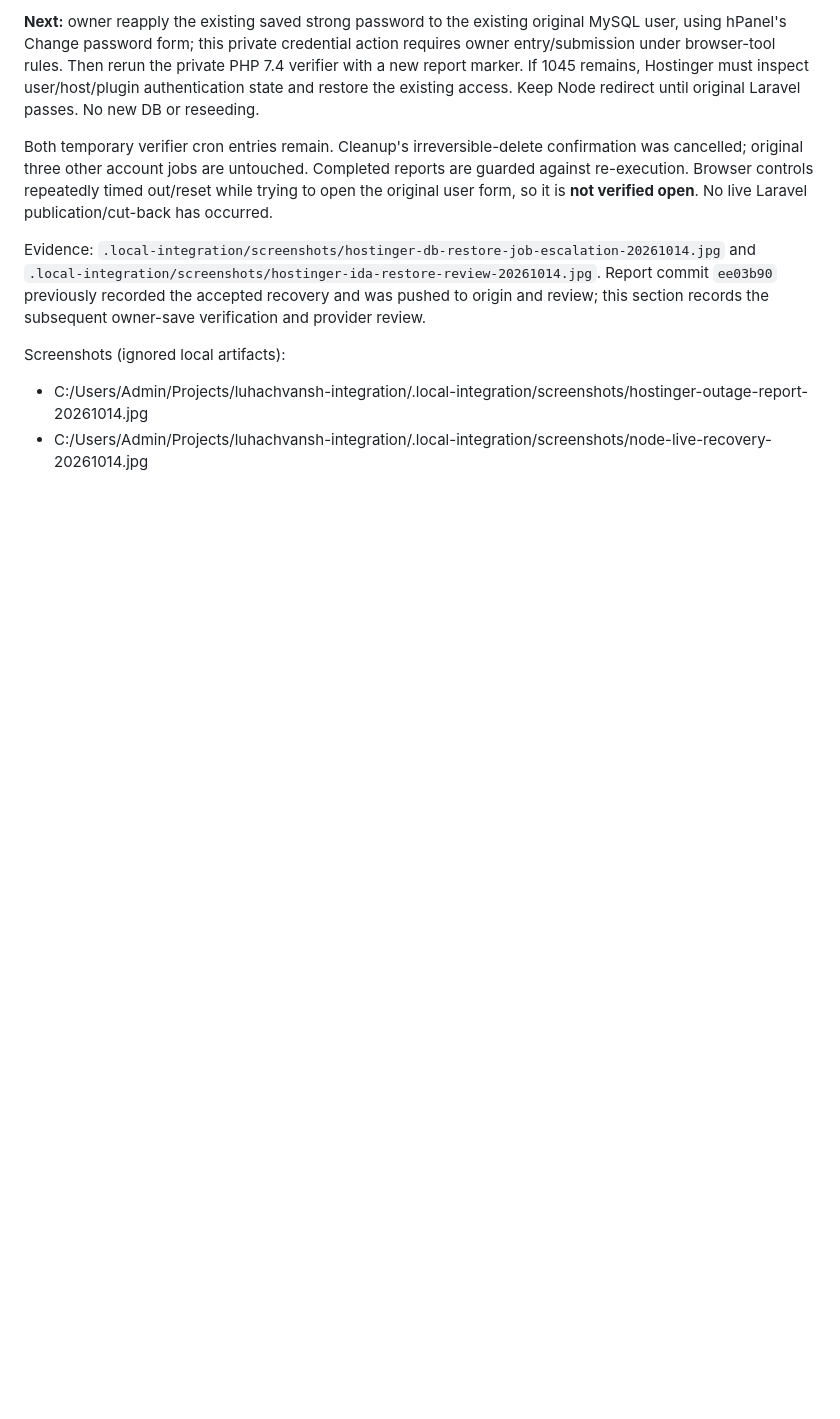
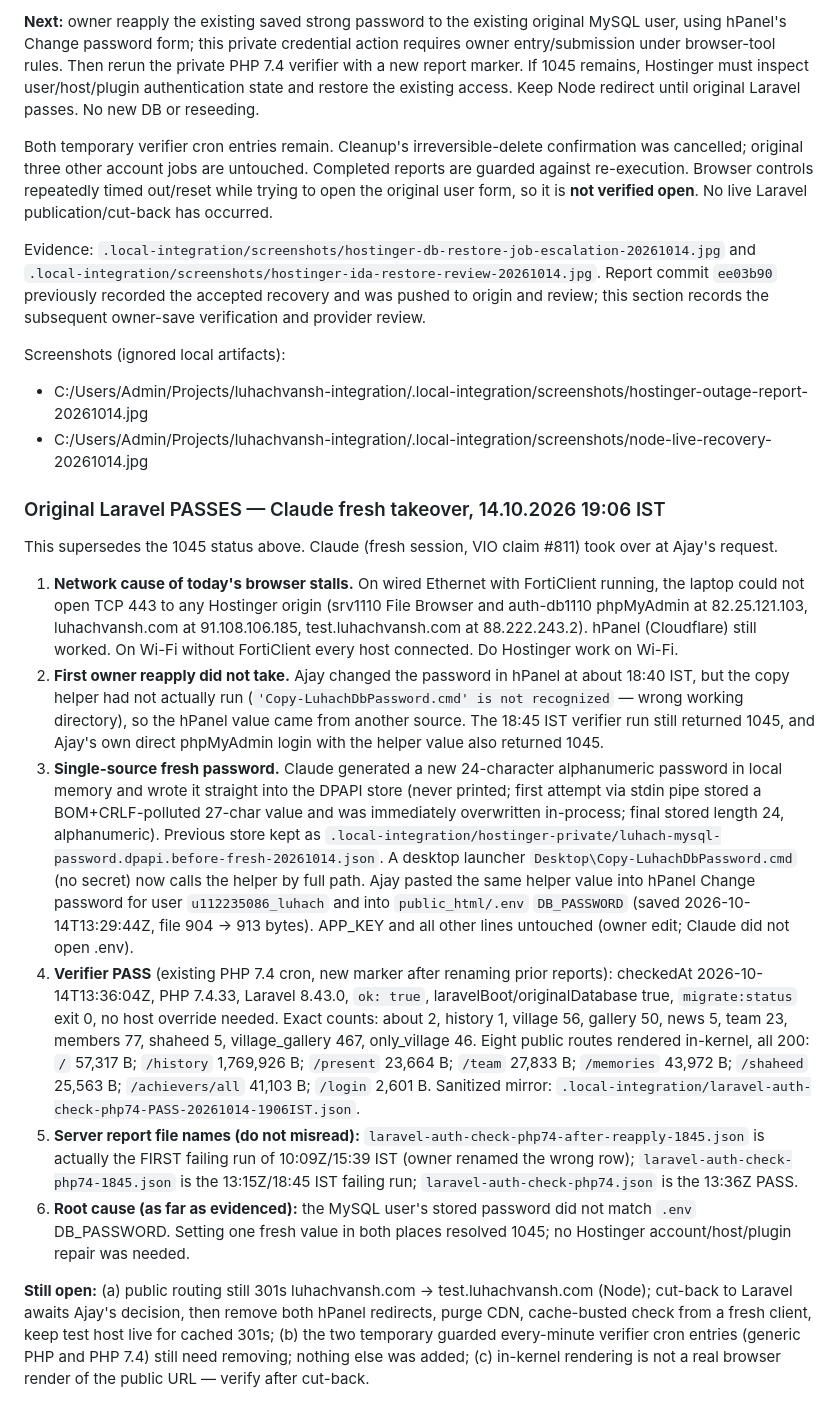
Before and after one commit to htgdigitalmarketing-prog/luhachvansh, a Markdown page: integration/AVAILABILITY-RECOVERY-2026-10-14.md, the part around the change. Rendered like a GitHub page; blank space fills up the shorter version.

```diff
--- a/integration/AVAILABILITY-RECOVERY-2026-10-14.md
+++ b/integration/AVAILABILITY-RECOVERY-2026-10-14.md
@@ -146,3 +146,16 @@ Screenshots (ignored local artifacts):
 
 - C:/Users/Admin/Projects/luhachvansh-integration/.local-integration/screenshots/hostinger-outage-report-20261014.jpg
 - C:/Users/Admin/Projects/luhachvansh-integration/.local-integration/screenshots/node-live-recovery-20261014.jpg
+
+### Original Laravel PASSES — Claude fresh takeover, 14.10.2026 19:06 IST
+
+This supersedes the 1045 status above. Claude (fresh session, VIO claim #811) took over at Ajay's request.
+
+1. **Network cause of today's browser stalls.** On wired Ethernet with FortiClient running, the laptop could not open TCP 443 to any Hostinger origin (srv1110 File Browser and auth-db1110 phpMyAdmin at 82.25.121.103, luhachvansh.com at 91.108.106.185, test.luhachvansh.com at 88.222.243.2). hPanel (Cloudflare) still worked. On Wi-Fi without FortiClient every host connected. Do Hostinger work on Wi-Fi.
+2. **First owner reapply did not take.** Ajay changed the password in hPanel at about 18:40 IST, but the copy helper had not actually run (`'Copy-LuhachDbPassword.cmd' is not recognized` — wrong working directory), so the hPanel value came from another source. The 18:45 IST verifier run still returned 1045, and Ajay's own direct phpMyAdmin login with the helper value also returned 1045.
+3. **Single-source fresh password.** Claude generated a new 24-character alphanumeric password in local memory and wrote it straight into the DPAPI store (never printed; first attempt via stdin pipe stored a BOM+CRLF-polluted 27-char value and was immediately overwritten in-process; final stored length 24, alphanumeric). Previous store kept as `.local-integration/hostinger-private/luhach-mysql-password.dpapi.before-fresh-20261014.json`. A desktop launcher `Desktop\Copy-LuhachDbPassword.cmd` (no secret) now calls the helper by full path. Ajay pasted the same helper value into hPanel Change password for user `u112235086_luhach` and into `public_html/.env` `DB_PASSWORD` (saved 2026-10-14T13:29:44Z, file 904 → 913 bytes). APP_KEY and all other lines untouched (owner edit; Claude did not open .env).
+4. **Verifier PASS** (existing PHP 7.4 cron, new marker after renaming prior reports): checkedAt 2026-10-14T13:36:04Z, PHP 7.4.33, Laravel 8.43.0, `ok: true`, laravelBoot/originalDatabase true, `migrate:status` exit 0, no host override needed. Exact counts: about 2, history 1, village 56, gallery 50, news 5, team 23, members 77, shaheed 5, village_gallery 467, only_village 46. Eight public routes rendered in-kernel, all 200: `/` 57,317 B; `/history` 1,769,926 B; `/present` 23,664 B; `/team` 27,833 B; `/memories` 43,972 B; `/shaheed` 25,563 B; `/achievers/all` 41,103 B; `/login` 2,601 B. Sanitized mirror: `.local-integration/laravel-auth-check-php74-PASS-20261014-1906IST.json`.
+5. **Server report file names (do not misread):** `laravel-auth-check-php74-after-reapply-1845.json` is actually the FIRST failing run of 10:09Z/15:39 IST (owner renamed the wrong row); `laravel-auth-check-php74-1845.json` is the 13:15Z/18:45 IST failing run; `laravel-auth-check-php74.json` is the 13:36Z PASS.
+6. **Root cause (as far as evidenced):** the MySQL user's stored password did not match `.env` DB_PASSWORD. Setting one fresh value in both places resolved 1045; no Hostinger account/host/plugin repair was needed.
+
+**Still open:** (a) public routing still 301s luhachvansh.com → test.luhachvansh.com (Node); cut-back to Laravel awaits Ajay's decision, then remove both hPanel redirects, purge CDN, cache-busted check from a fresh client, keep test host live for cached 301s; (b) the two temporary guarded every-minute verifier cron entries (generic PHP and PHP 7.4) still need removing; nothing else was added; (c) in-kernel rendering is not a real browser render of the public URL — verify after cut-back.
```
Also changed, not shown: integration/CLAUDE-FRESH-RECOVERY-TAKEOVER-2026-10-14.md (added, +44 -0 lines).
